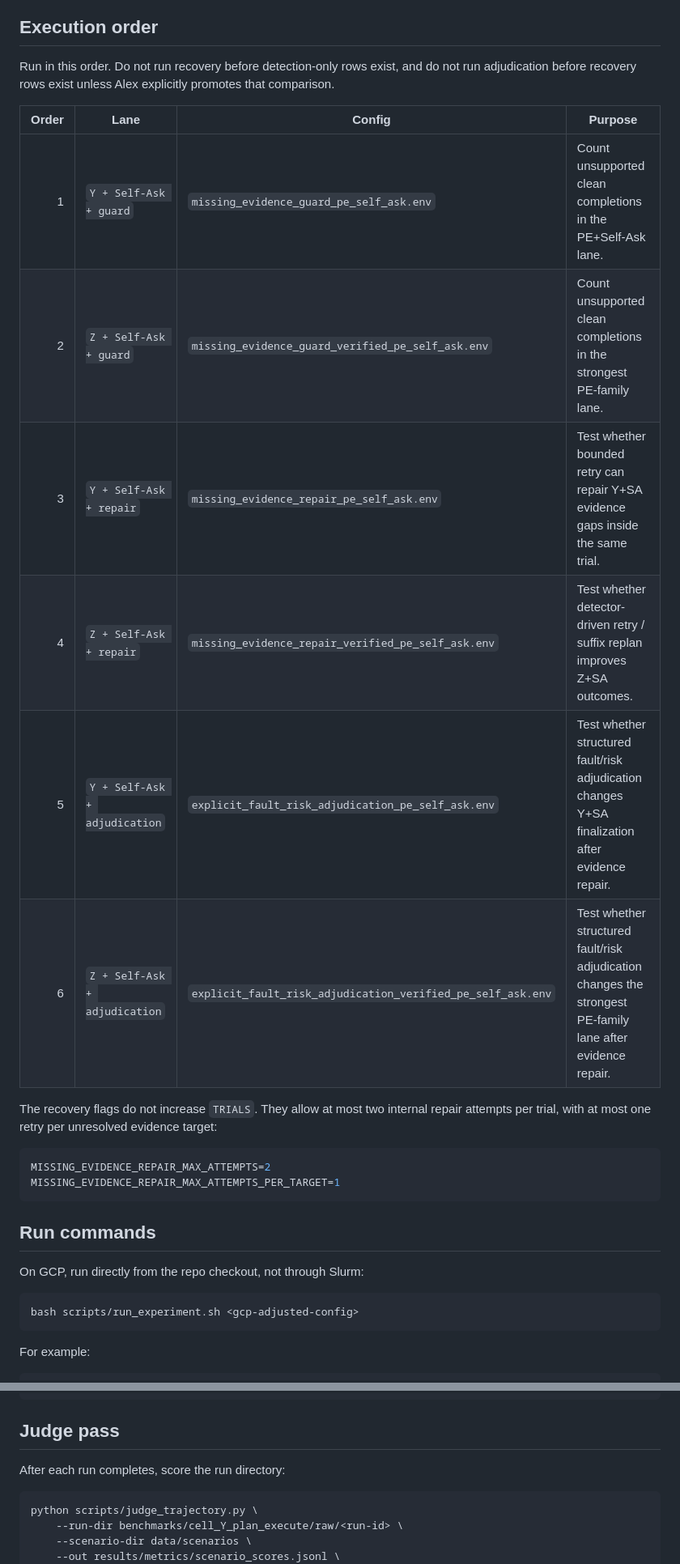
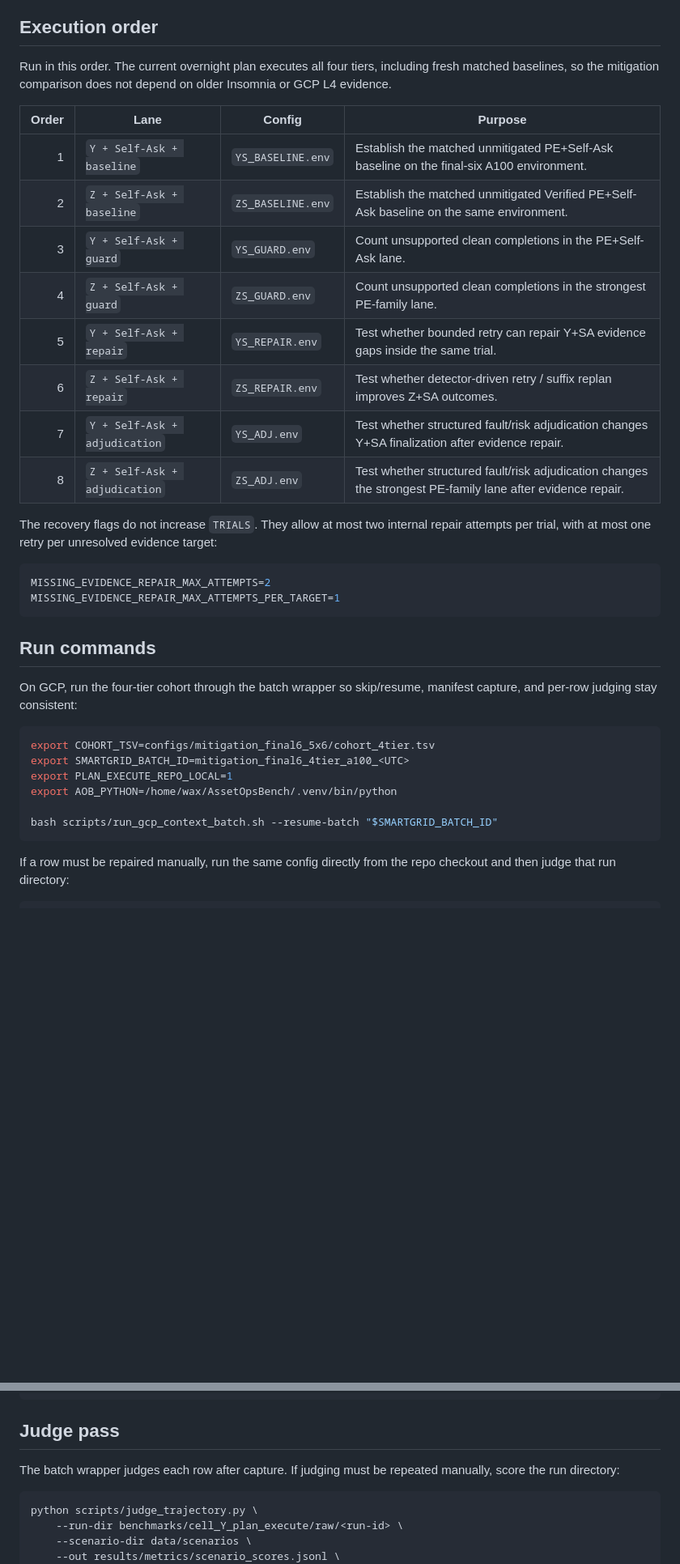
Before and after one commit to HPML6998-S26-Team13/hpml-assetopsbench-smart-grid-mcp, a Markdown page: docs/mitigation_rerun_operator_plan.md, 2 parts joined by grey strips. Shown at 81% size. Rendered like a GitHub page; blank space fills up the shorter version.

````diff
--- a/docs/mitigation_rerun_operator_plan.md
+++ b/docs/mitigation_rerun_operator_plan.md
@@ -113,18 +120,20 @@ Alex explicitly approves a new comparison baseline.
 
 ## Execution order
 
-Run in this order. Do not run recovery before detection-only rows exist, and do
-not run adjudication before recovery rows exist unless Alex explicitly promotes
-that comparison.
+Run in this order. The current overnight plan executes all four tiers, including
+fresh matched baselines, so the mitigation comparison does not depend on older
+Insomnia or GCP L4 evidence.
 
 | Order | Lane | Config | Purpose |
 |---:|---|---|---|
-| 1 | `Y + Self-Ask + guard` | `missing_evidence_guard_pe_self_ask.env` | Count unsupported clean completions in the PE+Self-Ask lane. |
-| 2 | `Z + Self-Ask + guard` | `missing_evidence_guard_verified_pe_self_ask.env` | Count unsupported clean completions in the strongest PE-family lane. |
-| 3 | `Y + Self-Ask + repair` | `missing_evidence_repair_pe_self_ask.env` | Test whether bounded retry can repair Y+SA evidence gaps inside the same trial. |
-| 4 | `Z + Self-Ask + repair` | `missing_evidence_repair_verified_pe_self_ask.env` | Test whether detector-driven retry / suffix replan improves Z+SA outcomes. |
-| 5 | `Y + Self-Ask + adjudication` | `explicit_fault_risk_adjudication_pe_self_ask.env` | Test whether structured fault/risk adjudication changes Y+SA finalization after evidence repair. |
-| 6 | `Z + Self-Ask + adjudication` | `explicit_fault_risk_adjudication_verified_pe_self_ask.env` | Test whether structured fault/risk adjudication changes the strongest PE-family lane after evidence repair. |
+| 1 | `Y + Self-Ask + baseline` | `YS_BASELINE.env` | Establish the matched unmitigated PE+Self-Ask baseline on the final-six A100 environment. |
+| 2 | `Z + Self-Ask + baseline` | `ZS_BASELINE.env` | Establish the matched unmitigated Verified PE+Self-Ask baseline on the same environment. |
+| 3 | `Y + Self-Ask + guard` | `YS_GUARD.env` | Count unsupported clean completions in the PE+Self-Ask lane. |
+| 4 | `Z + Self-Ask + guard` | `ZS_GUARD.env` | Count unsupported clean completions in the strongest PE-family lane. |
+| 5 | `Y + Self-Ask + repair` | `YS_REPAIR.env` | Test whether bounded retry can repair Y+SA evidence gaps inside the same trial. |
+| 6 | `Z + Self-Ask + repair` | `ZS_REPAIR.env` | Test whether detector-driven retry / suffix replan improves Z+SA outcomes. |
+| 7 | `Y + Self-Ask + adjudication` | `YS_ADJ.env` | Test whether structured fault/risk adjudication changes Y+SA finalization after evidence repair. |
+| 8 | `Z + Self-Ask + adjudication` | `ZS_ADJ.env` | Test whether structured fault/risk adjudication changes the strongest PE-family lane after evidence repair. |
 
 The recovery flags do not increase `TRIALS`. They allow at most two internal
 repair attempts per trial, with at most one retry per unresolved evidence
@@ -137,12 +146,19 @@ MISSING_EVIDENCE_REPAIR_MAX_ATTEMPTS_PER_TARGET=1
 
 ## Run commands
 
-On GCP, run directly from the repo checkout, not through Slurm:
+On GCP, run the four-tier cohort through the batch wrapper so skip/resume,
+manifest capture, and per-row judging stay consistent:
 
 ```bash
-bash scripts/run_experiment.sh <gcp-adjusted-config>
+export COHORT_TSV=configs/mitigation_final6_5x6/cohort_4tier.tsv
+export SMARTGRID_BATCH_ID=mitigation_final6_4tier_a100_<UTC>
+export PLAN_EXECUTE_REPO_LOCAL=1
+export AOB_PYTHON=/home/wax/AssetOpsBench/.venv/bin/python
+
+bash scripts/run_gcp_context_batch.sh --resume-batch "$SMARTGRID_BATCH_ID"
 ```
 
-For example:
+If a row must be repaired manually, run the same config directly from the repo
+checkout and then judge that run directory:
 
 ```bash
@@ -194,7 +205,8 @@ find benchmarks/cell_Z_hybrid/raw/<run-id> -maxdepth 1 -name '*_run[0-9][0-9].js
 
 ## Judge pass
 
-After each run completes, score the run directory:
+The batch wrapper judges each row after capture. If judging must be repeated
+manually, score the run directory:
 
 ```bash
 python scripts/judge_trajectory.py \
````
Also changed, not shown: other parts of docs/mitigation_rerun_operator_plan.md (+59 -42 lines), CHANGELOG.md (+4 -0 lines).
